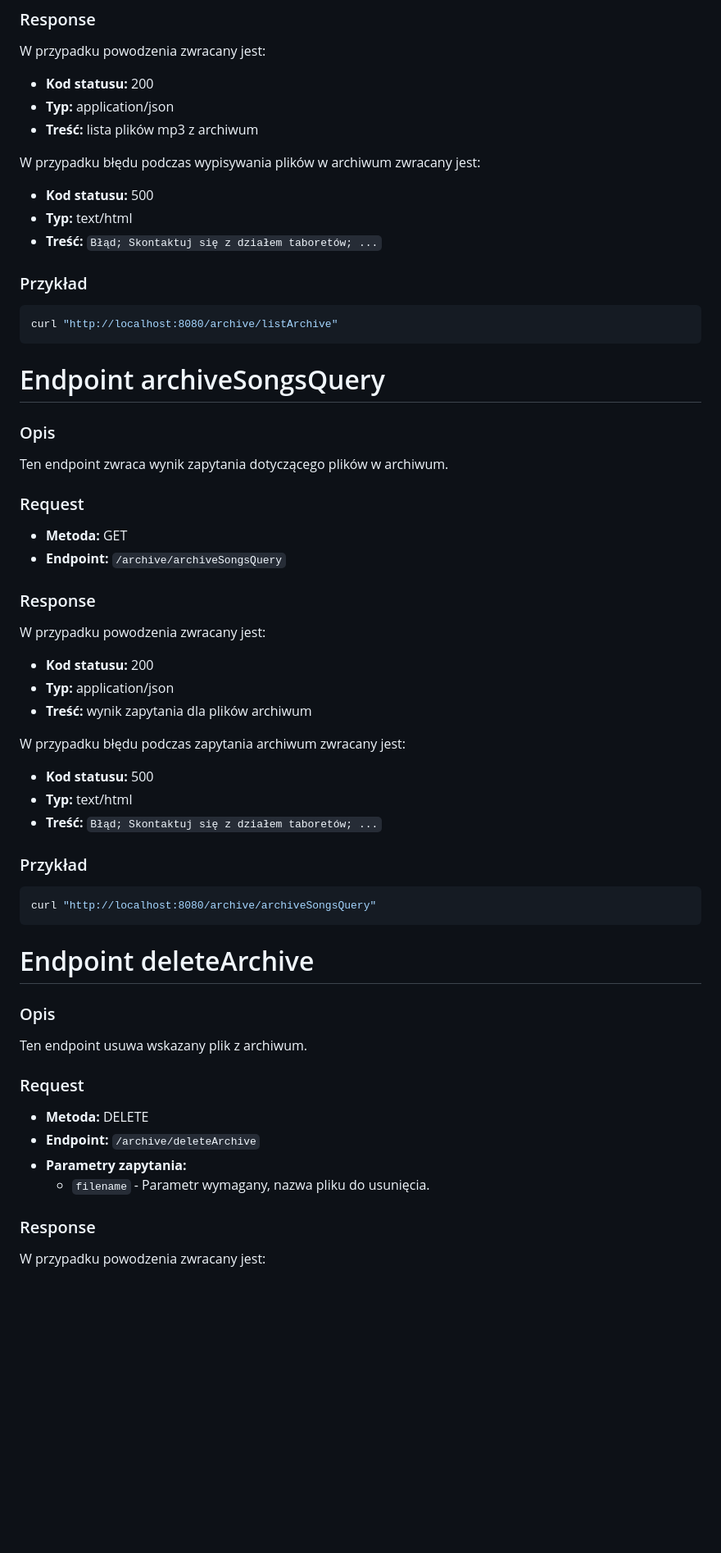
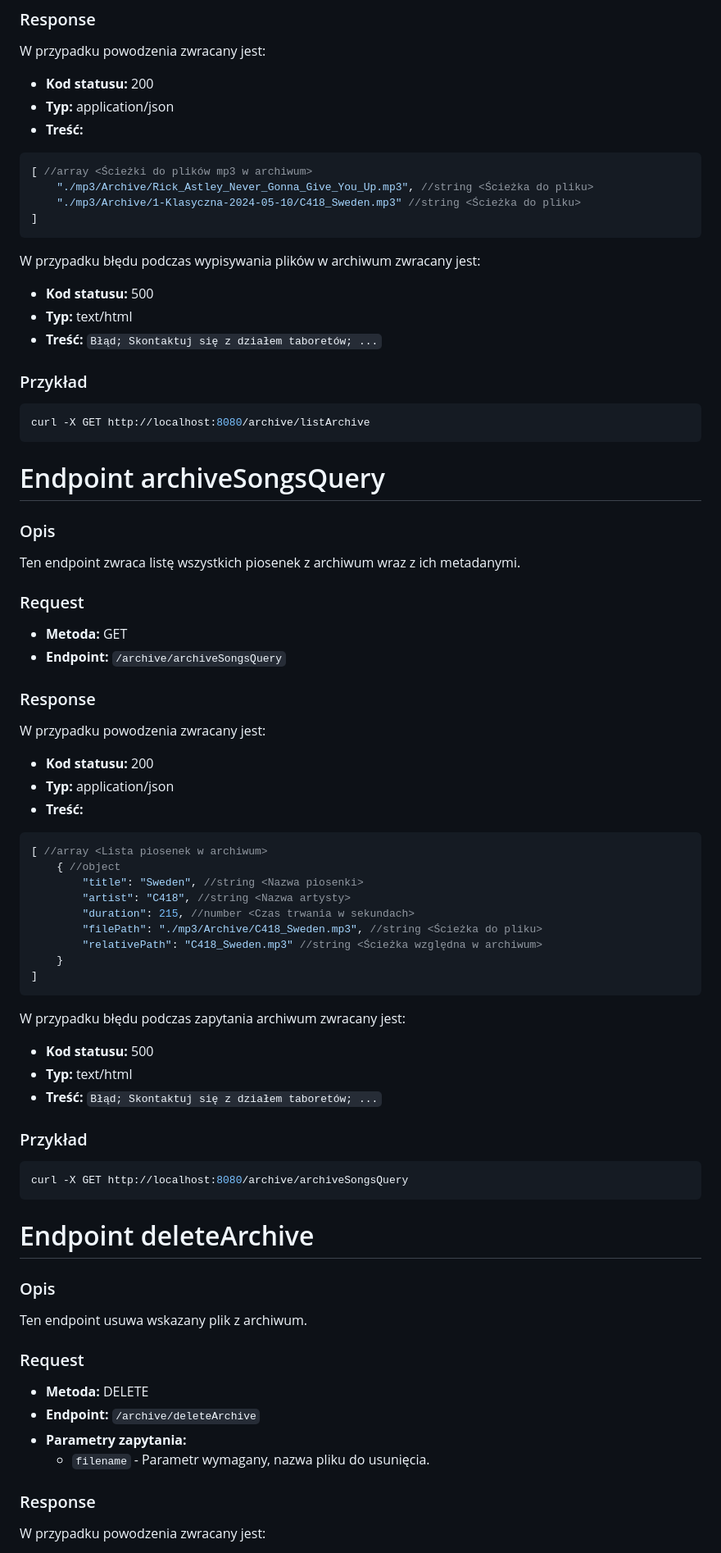
Before and after one commit to PFilip08/elektron-radio-player, a Markdown page: docs/Dokumentacja API Lokalnego/archive.md, the part around one of its changes. Shown at 82% size. GitHub-like rendering; blank space fills up the shorter version.

````diff
--- a/docs/Dokumentacja API Lokalnego/archive.md
+++ b/docs/Dokumentacja API Lokalnego/archive.md
@@ -54,7 +86,14 @@ W przypadku powodzenia zwracany jest:
 
 - **Kod statusu:** 200
 - **Typ:** application/json
-- **Treść:** lista plików mp3 z archiwum
+- **Treść:**
+
+```json
+[ //array <Ścieżki do plików mp3 w archiwum>
+    "./mp3/Archive/Rick_Astley_Never_Gonna_Give_You_Up.mp3", //string <Ścieżka do pliku>
+    "./mp3/Archive/1-Klasyczna-2024-05-10/C418_Sweden.mp3" //string <Ścieżka do pliku>
+]
+```
 
 W przypadku błędu podczas wypisywania plików w archiwum zwracany jest:
 
@@ -65,14 +104,14 @@ W przypadku błędu podczas wypisywania plików w archiwum zwracany jest:
 ### Przykład
 
 ```bash
-curl "http://localhost:8080/archive/listArchive"
+curl -X GET http://localhost:8080/archive/listArchive
 ```
 
 # Endpoint archiveSongsQuery
 
 ### Opis
 
-Ten endpoint zwraca wynik zapytania dotyczącego plików w archiwum.
+Ten endpoint zwraca listę wszystkich piosenek z archiwum wraz z ich metadanymi.
 
 ### Request
 
@@ -85,7 +124,19 @@ W przypadku powodzenia zwracany jest:
 
 - **Kod statusu:** 200
 - **Typ:** application/json
-- **Treść:** wynik zapytania dla plików archiwum
+- **Treść:**
+
+```json
+[ //array <Lista piosenek w archiwum>
+    { //object
+        "title": "Sweden", //string <Nazwa piosenki>
+        "artist": "C418", //string <Nazwa artysty>
+        "duration": 215, //number <Czas trwania w sekundach>
+        "filePath": "./mp3/Archive/C418_Sweden.mp3", //string <Ścieżka do pliku>
+        "relativePath": "C418_Sweden.mp3" //string <Ścieżka względna w archiwum>
+    }
+]
+```
 
 W przypadku błędu podczas zapytania archiwum zwracany jest:
 
@@ -96,7 +147,7 @@ W przypadku błędu podczas zapytania archiwum zwracany jest:
 ### Przykład
 
 ```bash
-curl "http://localhost:8080/archive/archiveSongsQuery"
+curl -X GET http://localhost:8080/archive/archiveSongsQuery
 ```
 
 # Endpoint deleteArchive
@@ -110,7 +161,7 @@ Ten endpoint usuwa wskazany plik z archiwum.
 - **Metoda:** DELETE
 - **Endpoint:** `/archive/deleteArchive`
 - **Parametry zapytania:**
-	- `filename` - Parametr wymagany, nazwa pliku do usunięcia.
+  - `filename` - Parametr wymagany, nazwa pliku do usunięcia.
 
 ### Response
 
````
Also changed, not shown: other parts of docs/Dokumentacja API Lokalnego/archive.md (+135 -45 lines).
